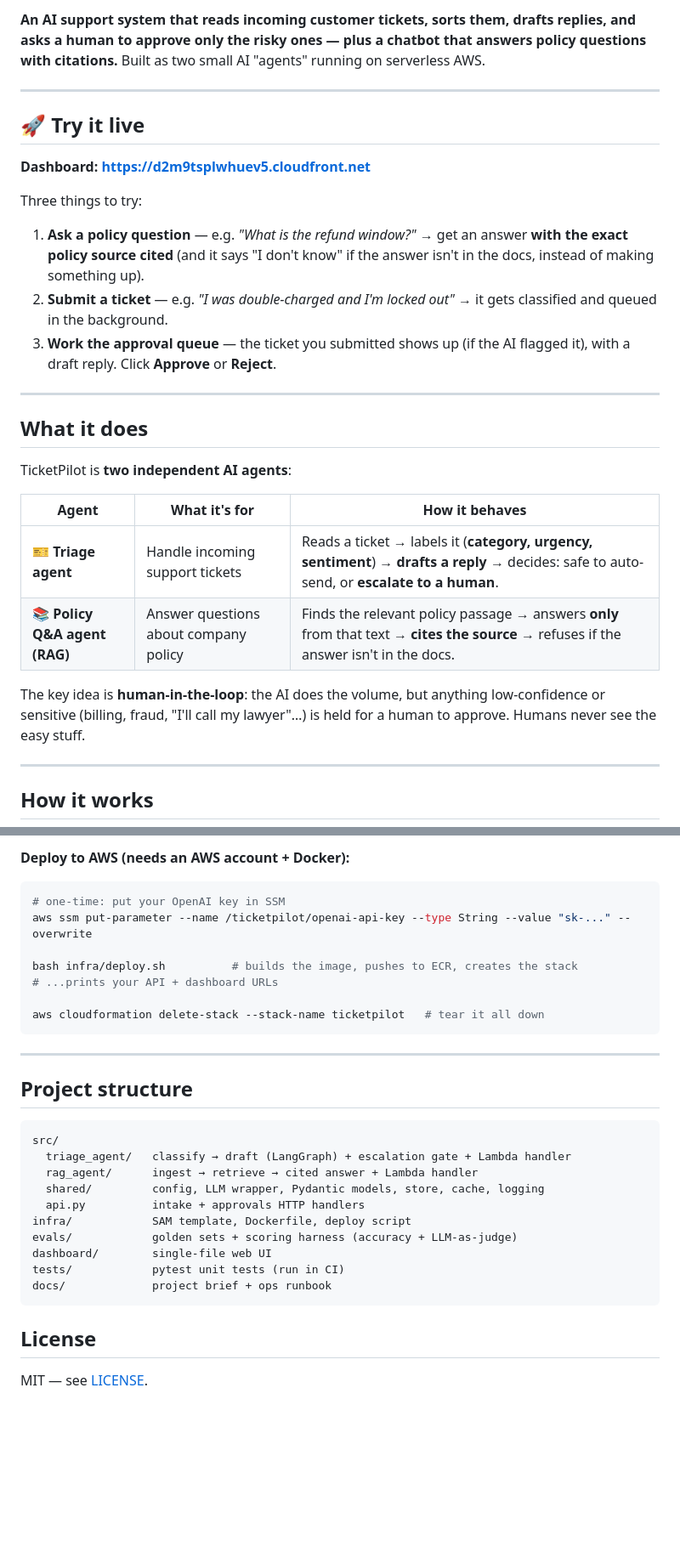
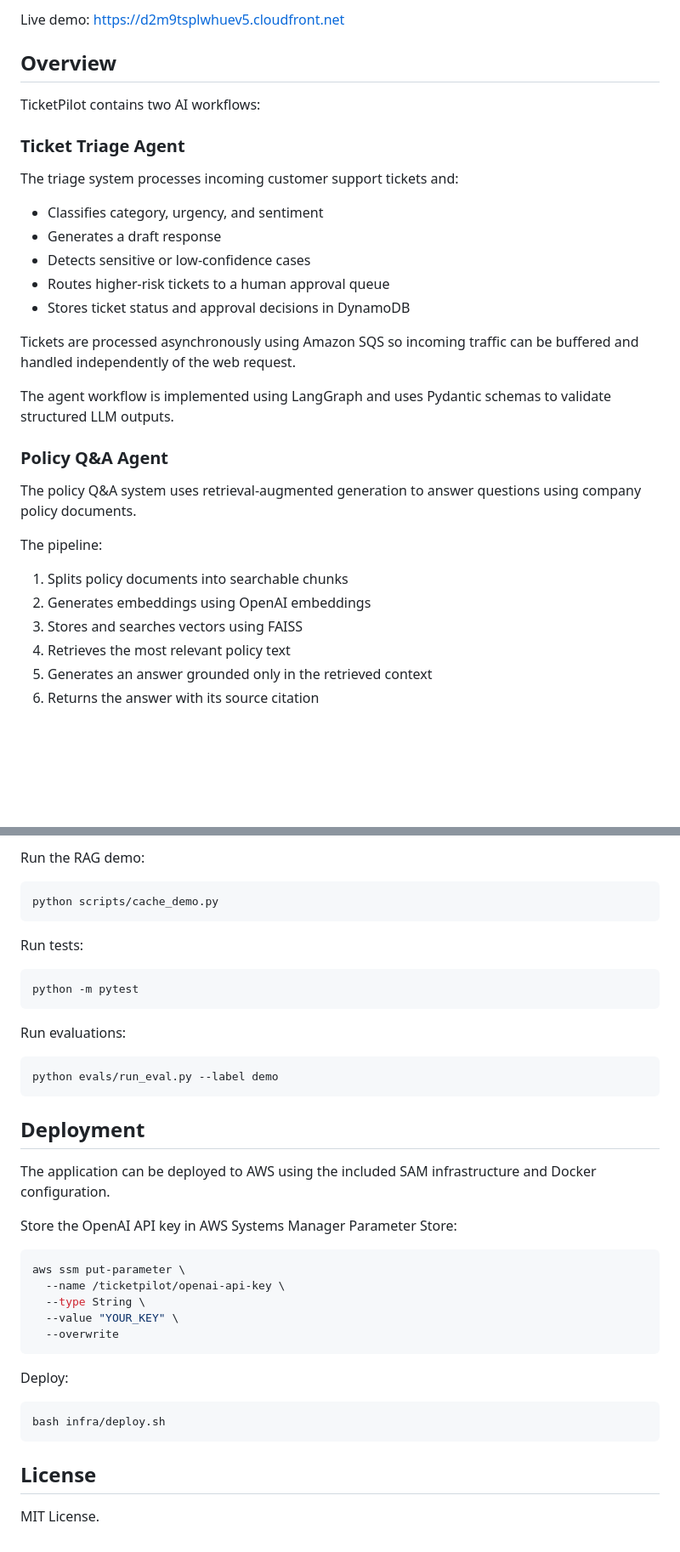
Before and after one commit to arnav-mathur1/ticketpilot, a Markdown page: README.md, 2 parts joined by grey strips. Shown at 85% size. Drawn GitHub-style; blank space fills up the shorter version.

Commit message:
Revise README
Updated README

````diff
--- a/README.md
+++ b/README.md
@@ -4,31 +4,34 @@
 
-**An AI support system that reads incoming customer tickets, sorts them, drafts replies, and asks a human to approve only the risky ones — plus a chatbot that answers policy questions with citations.** Built as two small AI "agents" running on serverless AWS.
+Live demo: https://d2m9tsplwhuev5.cloudfront.net
 
----
+## Overview
 
-## 🚀 Try it live
+TicketPilot contains two AI workflows:
 
-**Dashboard: [https://d2m9tsplwhuev5.cloudfront.net](https://d2m9tsplwhuev5.cloudfront.net)**
+### Ticket Triage Agent
 
-Three things to try:
-1. **Ask a policy question** — e.g. *"What is the refund window?"* → get an answer **with the exact policy source cited** (and it says "I don't know" if the answer isn't in the docs, instead of making something up).
-2. **Submit a ticket** — e.g. *"I was double-charged and I'm locked out"* → it gets classified and queued in the background.
-3. **Work the approval queue** — the ticket you submitted shows up (if the AI flagged it), with a draft reply. Click **Approve** or **Reject**.
+The triage system processes incoming customer support tickets and:
 
----
+* Classifies category, urgency, and sentiment
+* Generates a draft response
+* Detects sensitive or low-confidence cases
+* Routes higher-risk tickets to a human approval queue
+* Stores ticket status and approval decisions in DynamoDB
 
-## What it does
+Tickets are processed asynchronously using Amazon SQS so incoming traffic can be buffered and handled independently of the web request.
 
-TicketPilot is **two independent AI agents**:
+The agent workflow is implemented using LangGraph and uses Pydantic schemas to validate structured LLM outputs.
 
-| Agent | What it's for | How it behaves |
-|-------|--------------|----------------|
-| 🎫 **Triage agent** | Handle incoming support tickets | Reads a ticket → labels it (**category, urgency, sentiment**) → **drafts a reply** → decides: safe to auto-send, or **escalate to a human**. |
-| 📚 **Policy Q&A agent (RAG)** | Answer questions about company policy | Finds the relevant policy passage → answers **only** from that text → **cites the source** → refuses if the answer isn't in the docs. |
+### Policy Q&A Agent
 
-The key idea is **human-in-the-loop**: the AI does the volume, but anything low-confidence or sensitive (billing, fraud, "I'll call my lawyer"…) is held for a human to approve. Humans never see the easy stuff.
+The policy Q&A system uses retrieval-augmented generation to answer questions using company policy documents.
 
----
+The pipeline:
 
-## How it works
+1. Splits policy documents into searchable chunks
+2. Generates embeddings using OpenAI embeddings
+3. Stores and searches vectors using FAISS
+4. Retrieves the most relevant policy text
+5. Generates an answer grounded only in the retrieved context
+6. Returns the answer with its source citation
 
@@ -85,33 +146,43 @@ python evals/run_eval.py --label demo # score both agents
 ```
 
-**Deploy to AWS (needs an AWS account + Docker):**
+Run the RAG demo:
+
 ```bash
-# one-time: put your OpenAI key in SSM
-aws ssm put-parameter --name /ticketpilot/openai-api-key --type String --value "sk-..." --overwrite
-
-bash infra/deploy.sh          # builds the image, pushes to ECR, creates the stack
-# ...prints your API + dashboard URLs
-
-aws cloudformation delete-stack --stack-name ticketpilot   # tear it all down
+python scripts/cache_demo.py
 ```
 
----
+Run tests:
 
-## Project structure
+```bash
+python -m pytest
+```
 
+Run evaluations:
+
+```bash
+python evals/run_eval.py --label demo
 ```
-src/
-  triage_agent/   classify → draft (LangGraph) + escalation gate + Lambda handler
-  rag_agent/      ingest → retrieve → cited answer + Lambda handler
-  shared/         config, LLM wrapper, Pydantic models, store, cache, logging
-  api.py          intake + approvals HTTP handlers
-infra/            SAM template, Dockerfile, deploy script
-evals/            golden sets + scoring harness (accuracy + LLM-as-judge)
-dashboard/        single-file web UI
-tests/            pytest unit tests (run in CI)
-docs/             project brief + ops runbook
+
+## Deployment
+
+The application can be deployed to AWS using the included SAM infrastructure and Docker configuration.
+
+Store the OpenAI API key in AWS Systems Manager Parameter Store:
+
+```bash
+aws ssm put-parameter \
+  --name /ticketpilot/openai-api-key \
+  --type String \
+  --value "YOUR_KEY" \
+  --overwrite
+```
+
+Deploy:
+
+```bash
+bash infra/deploy.sh
 ```
 
 ## License
 
-MIT — see [LICENSE](LICENSE).
+MIT License.
````
Also changed, not shown: other parts of README.md (+100 -42 lines).
